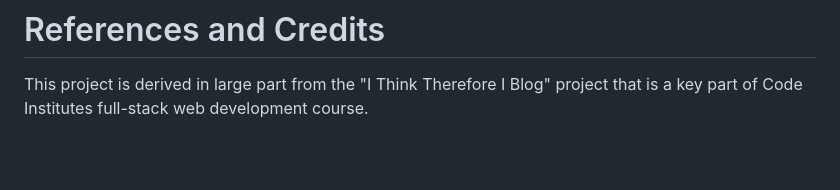
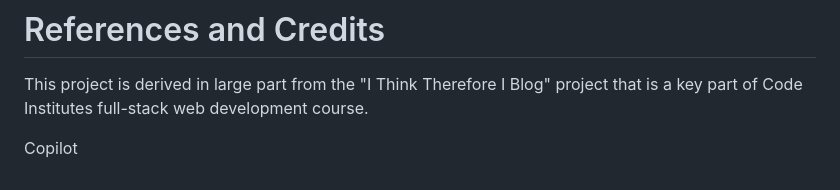
Before and after one commit to SourTarte/hackathon-project-constcollection, a Markdown page: README.md, the part around the change printed below. Rendered like a GitHub page; blank space fills up the shorter version.

Commit message:
amend credits section of readme

```diff
--- a/README.md
+++ b/README.md
@@ -135,3 +137,5 @@ AI in the form of Copilot and GitHub Copilot has been used throughout the develo
 
 
 This project is derived in large part from the "I Think Therefore I Blog" project that is a key part of Code Institutes full-stack web development course.
+
+Copilot
```
Also changed, not shown: other parts of README.md (+2 -0 lines).
